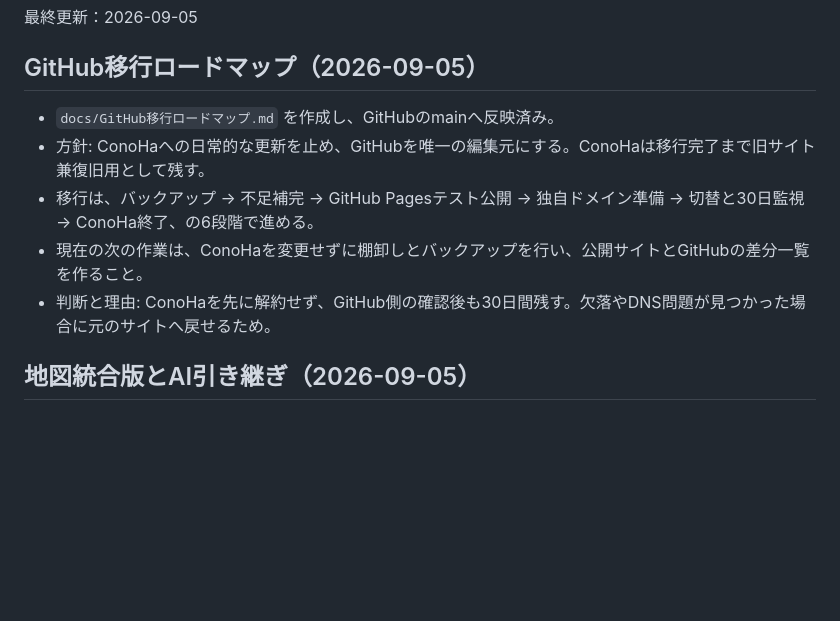
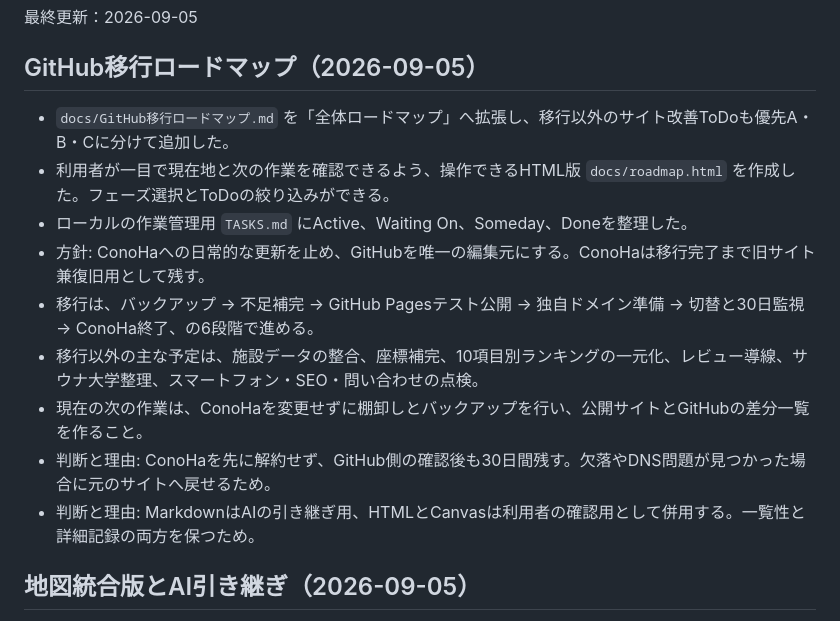
Before and after one commit to kenji0618y/gomirachelin, a Markdown page: docs/STATE.md, the part around the change. Drawn GitHub-style; blank space fills up the shorter version.

Commit message:
Update GitHub migration roadmap and task management
Expanded the GitHub migration roadmap to include additional site improvement tasks categorized by priority. Created an HTML version of the roadmap for user navigation and organized local task management in TASKS.md.

```diff
--- a/docs/STATE.md
+++ b/docs/STATE.md
@@ -6,11 +6,15 @@
 
 ## GitHub移行ロードマップ（2026-09-05）
 
-- `docs/GitHub移行ロードマップ.md` を作成し、GitHubのmainへ反映済み。
+- `docs/GitHub移行ロードマップ.md` を「全体ロードマップ」へ拡張し、移行以外のサイト改善ToDoも優先A・B・Cに分けて追加した。
+- 利用者が一目で現在地と次の作業を確認できるよう、操作できるHTML版 `docs/roadmap.html` を作成した。フェーズ選択とToDoの絞り込みができる。
+- ローカルの作業管理用 `TASKS.md` にActive、Waiting On、Someday、Doneを整理した。
 - 方針: ConoHaへの日常的な更新を止め、GitHubを唯一の編集元にする。ConoHaは移行完了まで旧サイト兼復旧用として残す。
 - 移行は、バックアップ → 不足補完 → GitHub Pagesテスト公開 → 独自ドメイン準備 → 切替と30日監視 → ConoHa終了、の6段階で進める。
+- 移行以外の主な予定は、施設データの整合、座標補完、10項目別ランキングの一元化、レビュー導線、サウナ大学整理、スマートフォン・SEO・問い合わせの点検。
 - 現在の次の作業は、ConoHaを変更せずに棚卸しとバックアップを行い、公開サイトとGitHubの差分一覧を作ること。
 - 判断と理由: ConoHaを先に解約せず、GitHub側の確認後も30日間残す。欠落やDNS問題が見つかった場合に元のサイトへ戻せるため。
+- 判断と理由: MarkdownはAIの引き継ぎ用、HTMLとCanvasは利用者の確認用として併用する。一覧性と詳細記録の両方を保つため。
 
 ## 地図統合版とAI引き継ぎ（2026-09-05）
 
```
